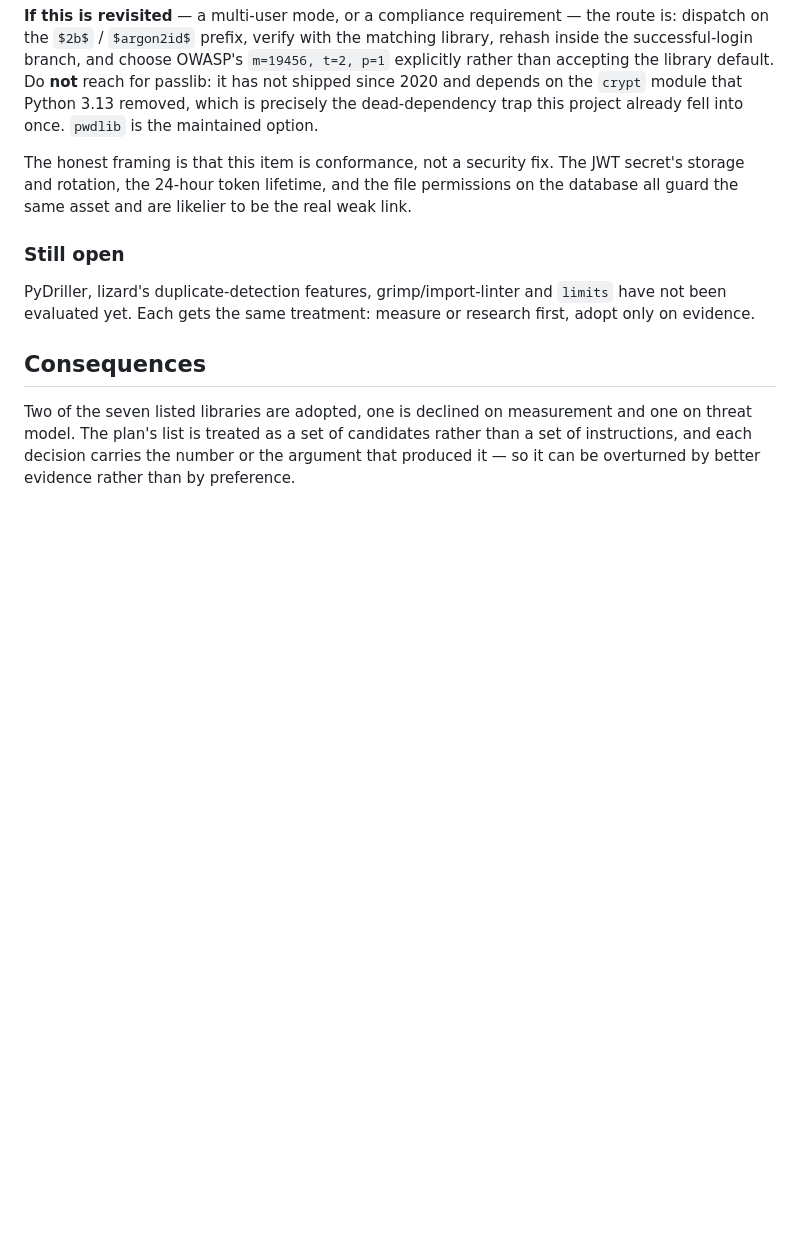
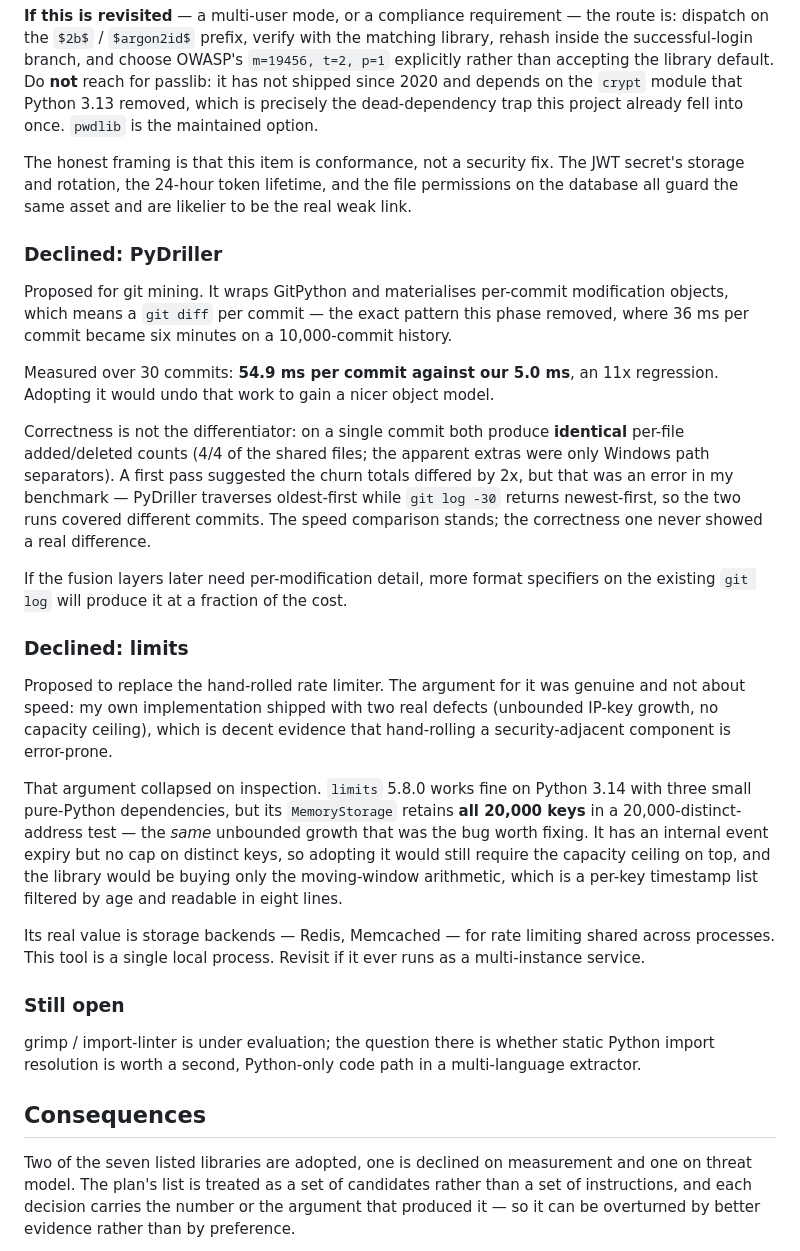
Before and after one commit to veter391/project-mri, a Markdown page: docs/adr/ADR-006-oss-adoption.md, the part around the change. GitHub-like rendering; blank space fills up the shorter version.

Commit message:
docs(adr-006): record the PyDriller and limits decisions with their measurements
Both declined, and in both cases the reasoning is the point rather than the
verdict.

PyDriller wraps GitPython and materialises per-commit modification objects,
which means one `git diff` per commit — the pattern this phase removed after
measuring it at six minutes on a 10,000-commit history. Measured at 54.9 ms per
commit against our 5.0 ms. Adopting it would undo that to gain a nicer API.

A correction to my own benchmark is recorded alongside it: an early run showed
the churn totals differing by 2x, which I nearly reported as a correctness gap.
It was not. PyDriller traverses oldest-first and `git log -30` returns
newest-first, so the two runs covered different commits. On a single commit the
per-file counts are identical.

limits had the strongest case of anything on the list, and it was not about
speed: my own rate limiter shipped with two real defects, which is fair evidence
that hand-rolling a security-adjacent component is a bad habit. The case
collapsed on inspection — its MemoryStorage retains all 20,000 keys in a
20,000-address test, the same unbounded growth that was the bug worth fixing. It
would still need the capacity ceiling on top, and would be buying only the
moving-window arithmetic. Its actual value is shared storage backends, which a
single local process does not need.

Four of the seven libraries the plan listed are now declined on evidence and two
adopted. The list is a set of candidates, not instructions.

```diff
--- a/docs/adr/ADR-006-oss-adoption.md
+++ b/docs/adr/ADR-006-oss-adoption.md
@@ -79,11 +79,51 @@ JWT secret's storage and rotation, the 24-hour token lifetime, and the file
 permissions on the database all guard the same asset and are likelier to be the
 real weak link.
 
+### Declined: PyDriller
+
+Proposed for git mining. It wraps GitPython and materialises per-commit
+modification objects, which means a `git diff` per commit — the exact pattern
+this phase removed, where 36 ms per commit became six minutes on a
+10,000-commit history.
+
+Measured over 30 commits: **54.9 ms per commit against our 5.0 ms**, an 11x
+regression. Adopting it would undo that work to gain a nicer object model.
+
+Correctness is not the differentiator: on a single commit both produce
+**identical** per-file added/deleted counts (4/4 of the shared files; the
+apparent extras were only Windows path separators). A first pass suggested the
+churn totals differed by 2x, but that was an error in my benchmark — PyDriller
+traverses oldest-first while `git log -30` returns newest-first, so the two runs
+covered different commits. The speed comparison stands; the correctness one
+never showed a real difference.
+
+If the fusion layers later need per-modification detail, more format specifiers
+on the existing `git log` will produce it at a fraction of the cost.
+
+### Declined: limits
+
+Proposed to replace the hand-rolled rate limiter. The argument for it was
+genuine and not about speed: my own implementation shipped with two real defects
+(unbounded IP-key growth, no capacity ceiling), which is decent evidence that
+hand-rolling a security-adjacent component is error-prone.
+
+That argument collapsed on inspection. `limits` 5.8.0 works fine on Python 3.14
+with three small pure-Python dependencies, but its `MemoryStorage` retains
+**all 20,000 keys** in a 20,000-distinct-address test — the *same* unbounded
+growth that was the bug worth fixing. It has an internal event expiry but no cap
+on distinct keys, so adopting it would still require the capacity ceiling on
+top, and the library would be buying only the moving-window arithmetic, which is
+a per-key timestamp list filtered by age and readable in eight lines.
+
+Its real value is storage backends — Redis, Memcached — for rate limiting shared
+across processes. This tool is a single local process. Revisit if it ever runs
+as a multi-instance service.
+
 ### Still open
 
-PyDriller, lizard's duplicate-detection features, grimp/import-linter and
-`limits` have not been evaluated yet. Each gets the same treatment: measure or
-research first, adopt only on evidence.
+grimp / import-linter is under evaluation; the question there is whether static
+Python import resolution is worth a second, Python-only code path in a
+multi-language extractor.
 
 ## Consequences
 
```
